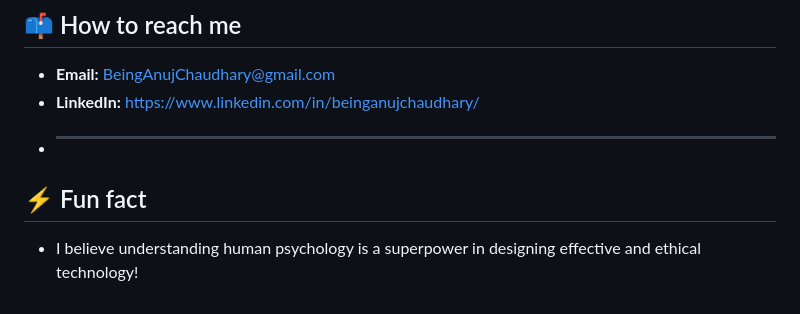
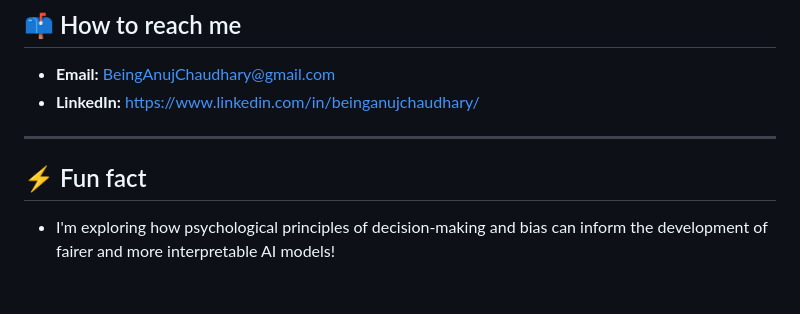
Before and after one commit to beingAnujChaudhary/beingAnujChaudhary, a Markdown page: README.md, the part around the change. Rendered like a GitHub page.

```diff
--- a/README.md
+++ b/README.md
@@ -100,7 +100,7 @@ Following "The Ultimate Learning Path to Data Science & ML Engineering on GCP,"
 
 * **Email:** BeingAnujChaudhary@gmail.com
 * **LinkedIn:** https://www.linkedin.com/in/beinganujchaudhary/
-* ---
+---
 
 ## ⚡ Fun fact
-* I believe understanding human psychology is a superpower in designing effective and ethical technology!
+* I'm exploring how psychological principles of decision-making and bias can inform the development of fairer and more interpretable AI models!
```
